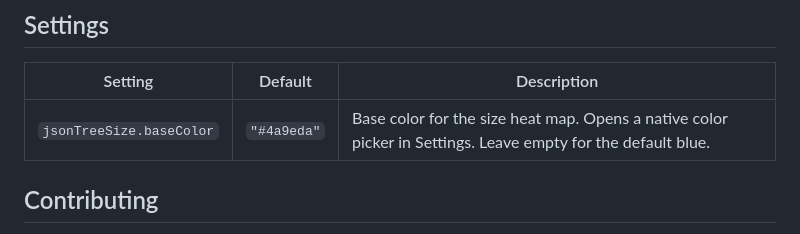
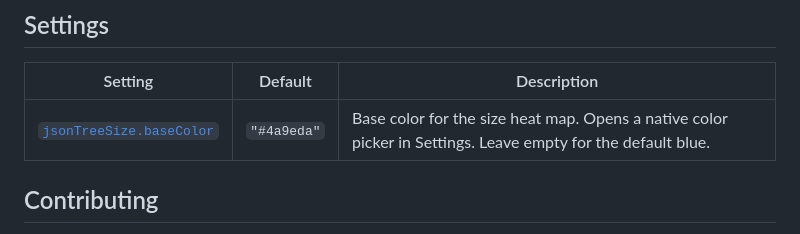
Before and after one commit to aruanoguate/json-treesize, a Markdown page: README.md, the part around the change. GitHub-like rendering.

Commit message:
Links setting name to VS Code settings UI
Improves usability by making the setting name clickable,
directing users to the relevant configuration in the VS Code
settings interface.

```diff
--- a/README.md
+++ b/README.md
@@ -63,7 +63,7 @@ Click nodes in the tree to see their children ranked by size in the detail pane.
 
 | Setting | Default | Description |
 |---------|---------|-------------|
-| `jsonTreeSize.baseColor` | `"#4a9eda"` | Base color for the size heat map. Opens a native color picker in Settings. Leave empty for the default blue. |
+| [`jsonTreeSize.baseColor`](vscode://settings/jsonTreeSize.baseColor) | `"#4a9eda"` | Base color for the size heat map. Opens a native color picker in Settings. Leave empty for the default blue. |
 
 ## Contributing
 
```
